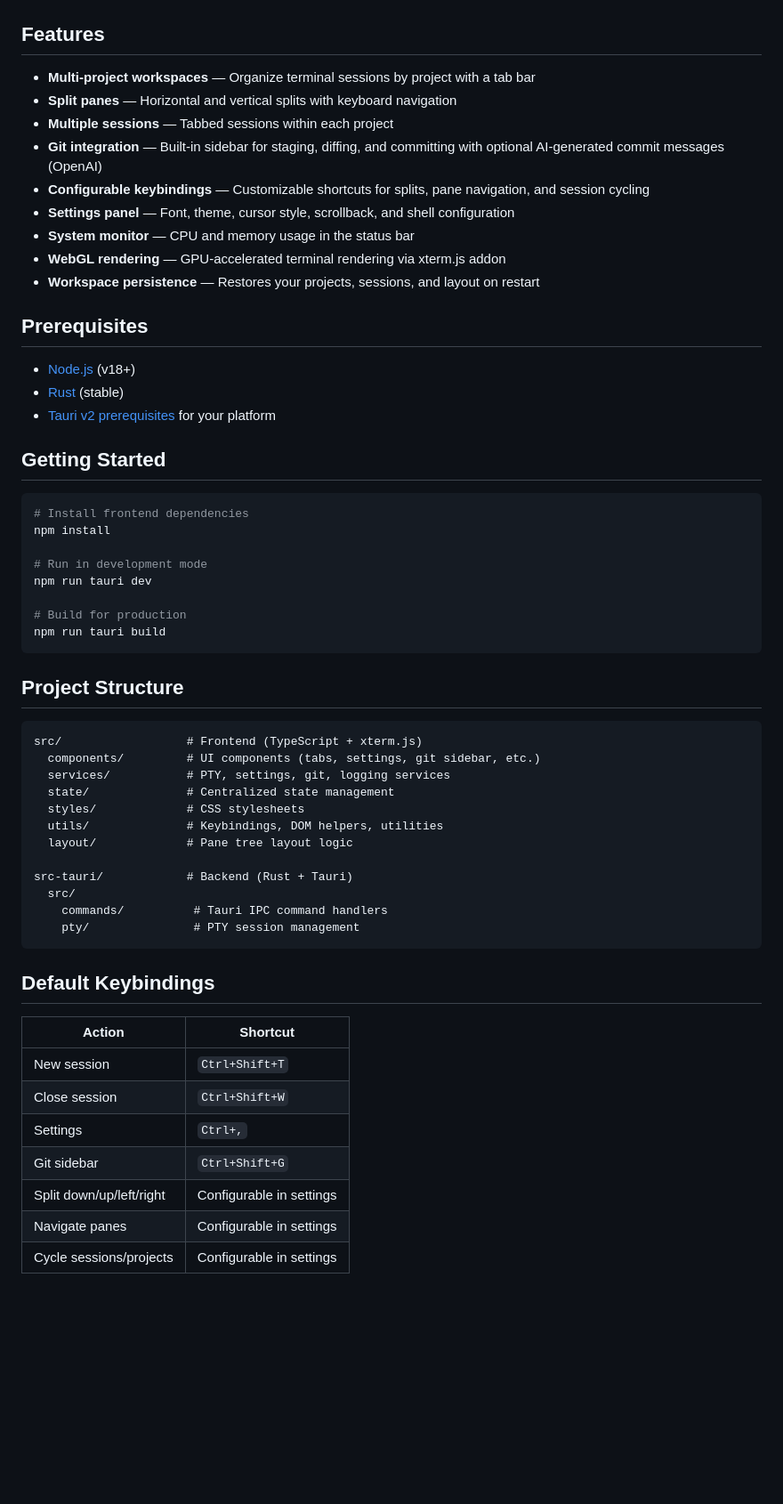
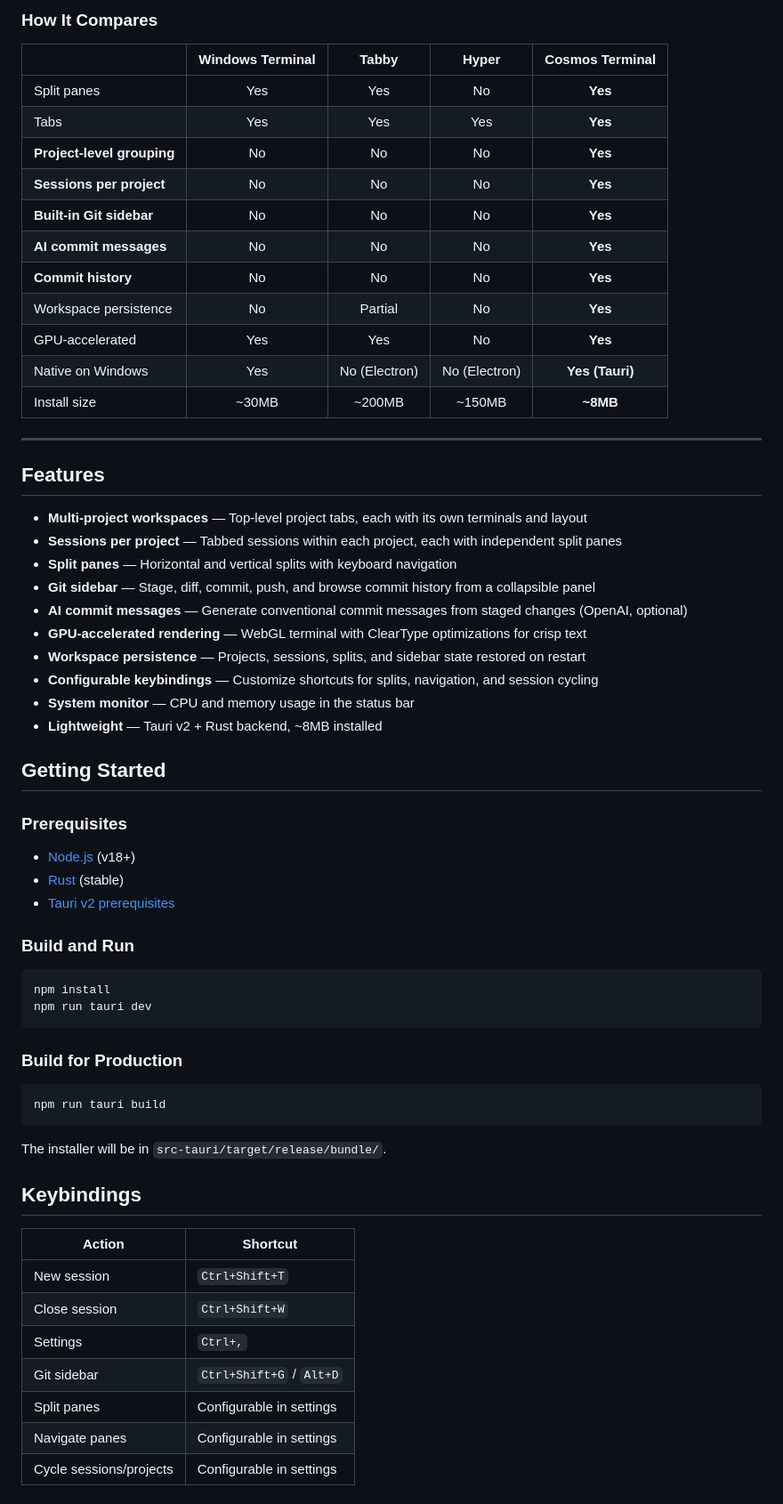
Before and after one commit to cosmosone/cosmos-terminal, a Markdown page: README.md, the part around the change printed below. Shown: that part at 89% size. Drawn GitHub-style; blank space fills up the shorter version.

````diff
--- a/README.md
+++ b/README.md
@@ -6,60 +51,65 @@ A high-performance terminal emulator built with [Tauri v2](https://v2.tauri.app/
+### How It Compares
+
+| | Windows Terminal | Tabby | Hyper | **Cosmos Terminal** |
+|---|:---:|:---:|:---:|:---:|
+| Split panes | Yes | Yes | No | **Yes** |
+| Tabs | Yes | Yes | Yes | **Yes** |
+| **Project-level grouping** | No | No | No | **Yes** |
+| **Sessions per project** | No | No | No | **Yes** |
+| **Built-in Git sidebar** | No | No | No | **Yes** |
+| **AI commit messages** | No | No | No | **Yes** |
+| **Commit history** | No | No | No | **Yes** |
+| Workspace persistence | No | Partial | No | **Yes** |
+| GPU-accelerated | Yes | Yes | No | **Yes** |
+| Native on Windows | Yes | No (Electron) | No (Electron) | **Yes (Tauri)** |
+| Install size | ~30MB | ~200MB | ~150MB | **~8MB** |
+
+---
 
 ## Features
 
-- **Multi-project workspaces** — Organize terminal sessions by project with a tab bar
+- **Multi-project workspaces** — Top-level project tabs, each with its own terminals and layout
+- **Sessions per project** — Tabbed sessions within each project, each with independent split panes
 - **Split panes** — Horizontal and vertical splits with keyboard navigation
-- **Multiple sessions** — Tabbed sessions within each project
-- **Git integration** — Built-in sidebar for staging, diffing, and committing with optional AI-generated commit messages (OpenAI)
-- **Configurable keybindings** — Customizable shortcuts for splits, pane navigation, and session cycling
-- **Settings panel** — Font, theme, cursor style, scrollback, and shell configuration
+- **Git sidebar** — Stage, diff, commit, push, and browse commit history from a collapsible panel
+- **AI commit messages** — Generate conventional commit messages from staged changes (OpenAI, optional)
+- **GPU-accelerated rendering** — WebGL terminal with ClearType optimizations for crisp text
+- **Workspace persistence** — Projects, sessions, splits, and sidebar state restored on restart
+- **Configurable keybindings** — Customize shortcuts for splits, navigation, and session cycling
 - **System monitor** — CPU and memory usage in the status bar
-- **WebGL rendering** — GPU-accelerated terminal rendering via xterm.js addon
-- **Workspace persistence** — Restores your projects, sessions, and layout on restart
+- **Lightweight** — Tauri v2 + Rust backend, ~8MB installed
 
-## Prerequisites
+## Getting Started
+
+### Prerequisites
 
 - [Node.js](https://nodejs.org/) (v18+)
 - [Rust](https://www.rust-lang.org/tools/install) (stable)
-- [Tauri v2 prerequisites](https://v2.tauri.app/start/prerequisites/) for your platform
+- [Tauri v2 prerequisites](https://v2.tauri.app/start/prerequisites/)
 
-## Getting Started
+### Build and Run
 
 ```bash
-# Install frontend dependencies
 npm install
+npm run tauri dev
+```
 
-# Run in development mode
-npm run tauri dev
+### Build for Production
 
-# Build for production
+```bash
 npm run tauri build
 ```
 
-## Project Structure
+The installer will be in `src-tauri/target/release/bundle/`.
 
-```
-src/                  # Frontend (TypeScript + xterm.js)
-  components/         # UI components (tabs, settings, git sidebar, etc.)
-  services/           # PTY, settings, git, logging services
-  state/              # Centralized state management
-  styles/             # CSS stylesheets
-  utils/              # Keybindings, DOM helpers, utilities
-  layout/             # Pane tree layout logic
-
-src-tauri/            # Backend (Rust + Tauri)
-  src/
-    commands/          # Tauri IPC command handlers
-    pty/               # PTY session management
-```
-
-## Default Keybindings
+## Keybindings
 
 | Action | Shortcut |
 |--------|----------|
 | New session | `Ctrl+Shift+T` |
 | Close session | `Ctrl+Shift+W` |
 | Settings | `Ctrl+,` |
-| Git sidebar | `Ctrl+Shift+G` |
-| Split down/up/left/right | Configurable in settings |
+| Git sidebar | `Ctrl+Shift+G` / `Alt+D` |
+| Split panes | Configurable in settings |
 | Navigate panes | Configurable in settings |
 | Cycle sessions/projects | Configurable in settings |
````
Also changed, not shown: other parts of README.md (+61 -2 lines), CONTRIBUTING.md (added, +60 -0 lines), docs/gpt-5-nano-api-notes.md (deleted, +0 -60 lines), resources/cosmos-tauri-terminal.png (added), 6 other files.
